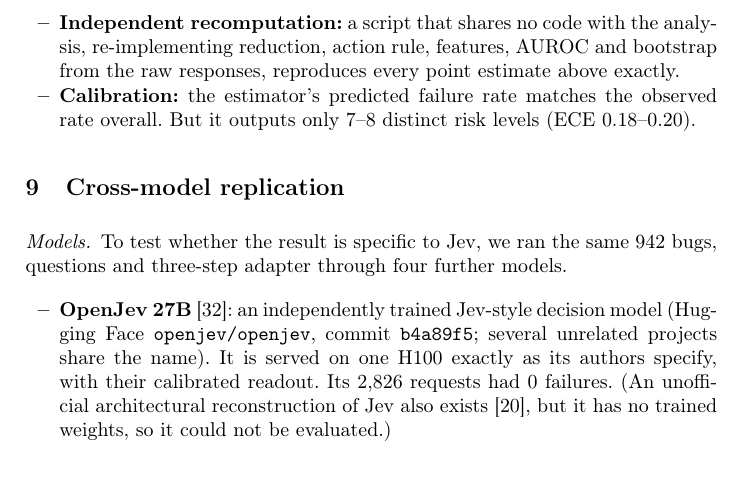
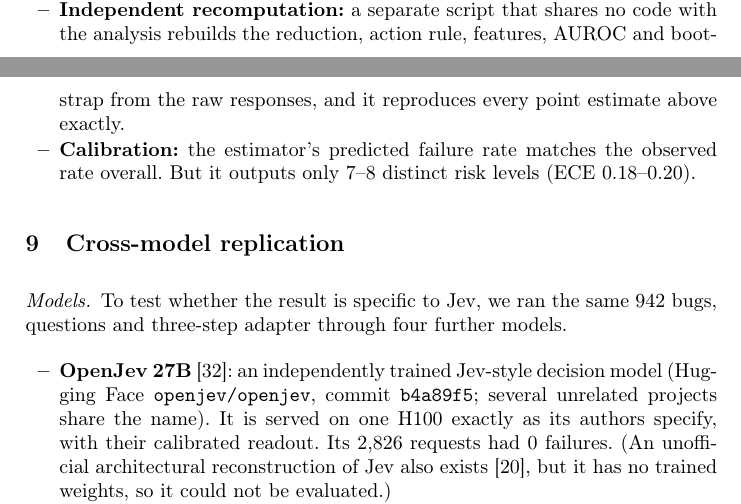
Before and after one commit to thejasrao262003/jev-compositional-uncertainty, a LaTeX paper (research/paper/latex/springer.tex, which reads research/paper/latex/body.tex): part of page 13 of 26 before the commit and two parts of pages 12 and 13 of 26 after it, the two joined at a grey line, cut so that both start at the same text, the shorter picture padded with empty space. Compiled offline with pdfLaTeX.

Commit message:
paper: fix overfull line in article build
Co-Authored-By: Claude Opus 5.5 (1M context) <noreply@anthropic.com>

```diff
--- a/research/paper/latex/body.tex
+++ b/research/paper/latex/body.tex
@@ -695,10 +695,10 @@ this prospectively, as follows.
   \item \textbf{Per tracker:} the difference is $+0.279$ [$+0.191$,
   $+0.374$] on Mozilla and $+0.124$ [$+0.023$, $+0.225$] on the kernel,
   weaker but excluding zero.
-  \item \textbf{Independent recomputation:} a script that shares no code
-  with the analysis, re-implementing reduction, action rule, features,
-  AUROC and bootstrap from the raw responses, reproduces every point
-  estimate above exactly.
+  \item \textbf{Independent recomputation:} a separate script that shares
+  no code with the analysis rebuilds the reduction, action rule, features,
+  AUROC and bootstrap from the raw responses, and it reproduces every
+  point estimate above exactly.
   \item \textbf{Calibration:} the estimator's predicted failure rate
   matches the observed rate overall. But it outputs only 7--8 distinct
   risk levels (ECE 0.18--0.20).
```
Also changed, not shown: research/paper/latex/ieee.pdf, research/paper/latex/main.pdf, research/paper/latex/springer.pdf.
